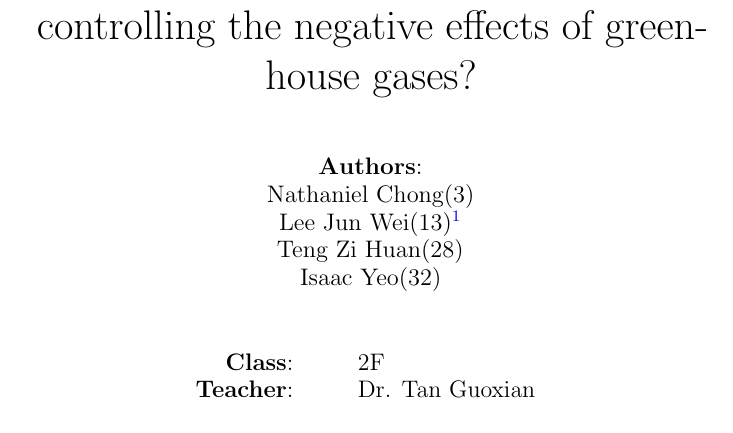
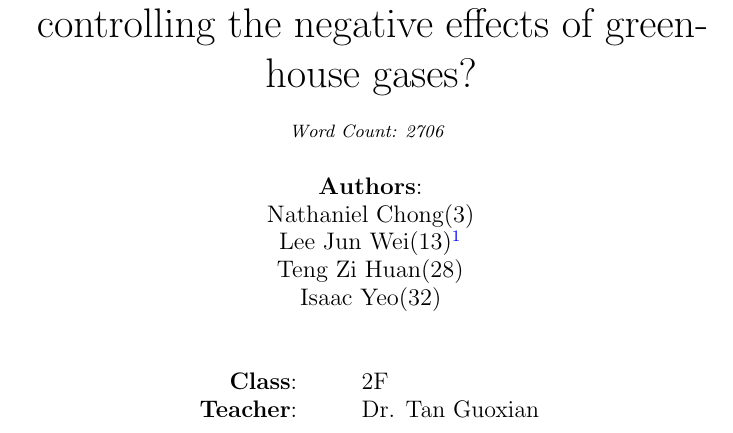
Before and after one commit to erratic-c-programmer/re-final-report, a LaTeX paper (final-report.tex): part of page 1 of 18, cut so that both start at the same text. Compiled offline with pdfLaTeX.

Commit message:
Added word count

```diff
--- a/final-report.tex
+++ b/final-report.tex
@@ -26,7 +26,9 @@
     carbon footprints and controlling the negative effects of greenhouse
     gases?
   } \\
-  \vspace{1cm}
+  \vspace{0.5cm}
+  \small{\emph{Word Count: 2706}} \\
+  \vspace{0.5cm}
   \large{
     \textbf{Authors}: \\
     Nathaniel Chong(3) \\
```
Also changed, not shown: final-report.pdf, final-report.tex (1 more changed lines).
